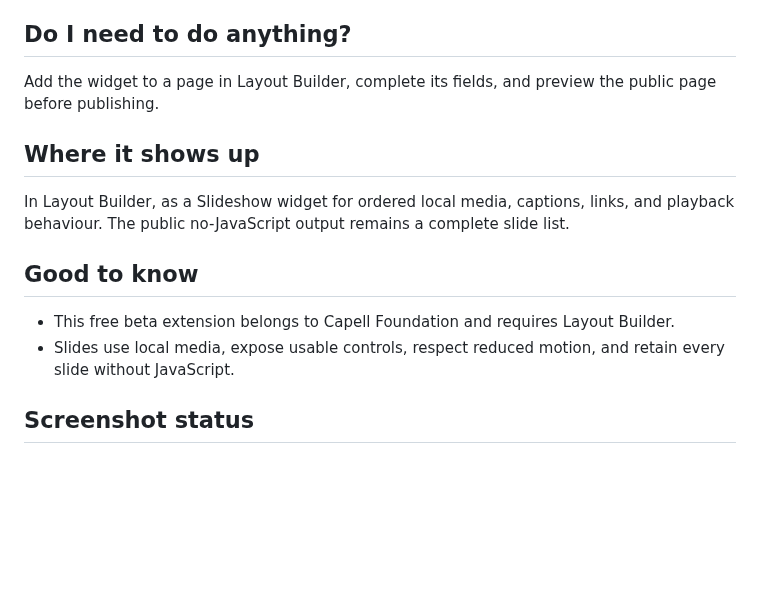
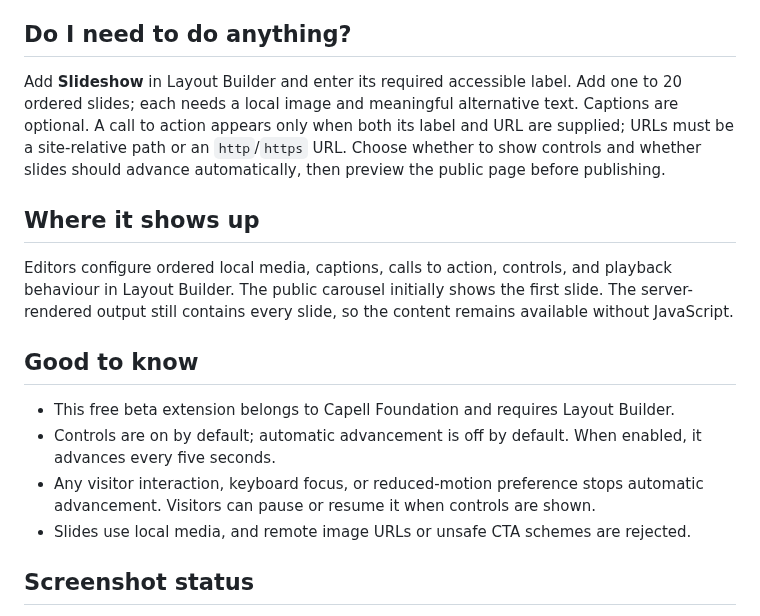
Before and after one commit to capell-app/widget-slideshow, a Markdown page: docs/overview.md, the part around the change. Drawn GitHub-style; blank space fills up the shorter version.

```diff
--- a/docs/overview.md
+++ b/docs/overview.md
@@ -8,16 +8,18 @@ Slideshow gives editors an accessible carousel for local images, captions, and c
 
 ## Do I need to do anything?
 
-Add the widget to a page in Layout Builder, complete its fields, and preview the public page before publishing.
+Add **Slideshow** in Layout Builder and enter its required accessible label. Add one to 20 ordered slides; each needs a local image and meaningful alternative text. Captions are optional. A call to action appears only when both its label and URL are supplied; URLs must be a site-relative path or an `http`/`https` URL. Choose whether to show controls and whether slides should advance automatically, then preview the public page before publishing.
 
 ## Where it shows up
 
-In Layout Builder, as a Slideshow widget for ordered local media, captions, links, and playback behaviour. The public no-JavaScript output remains a complete slide list.
+Editors configure ordered local media, captions, calls to action, controls, and playback behaviour in Layout Builder. The public carousel initially shows the first slide. The server-rendered output still contains every slide, so the content remains available without JavaScript.
 
 ## Good to know
 
 - This free beta extension belongs to Capell Foundation and requires Layout Builder.
-- Slides use local media, expose usable controls, respect reduced motion, and retain every slide without JavaScript.
+- Controls are on by default; automatic advancement is off by default. When enabled, it advances every five seconds.
+- Any visitor interaction, keyboard focus, or reduced-motion preference stops automatic advancement. Visitors can pause or resume it when controls are shown.
+- Slides use local media, and remote image URLs or unsafe CTA schemes are rejected.
 
 ## Screenshot status
 
```
Also changed, not shown: README.md (+2 -0 lines), docs/overview.admin.md (+5 -3 lines), docs/screenshots/slideshow-layout-builder-editor.png (added), docs/screenshots/slideshow-public-output.png (added), 1 other file.
